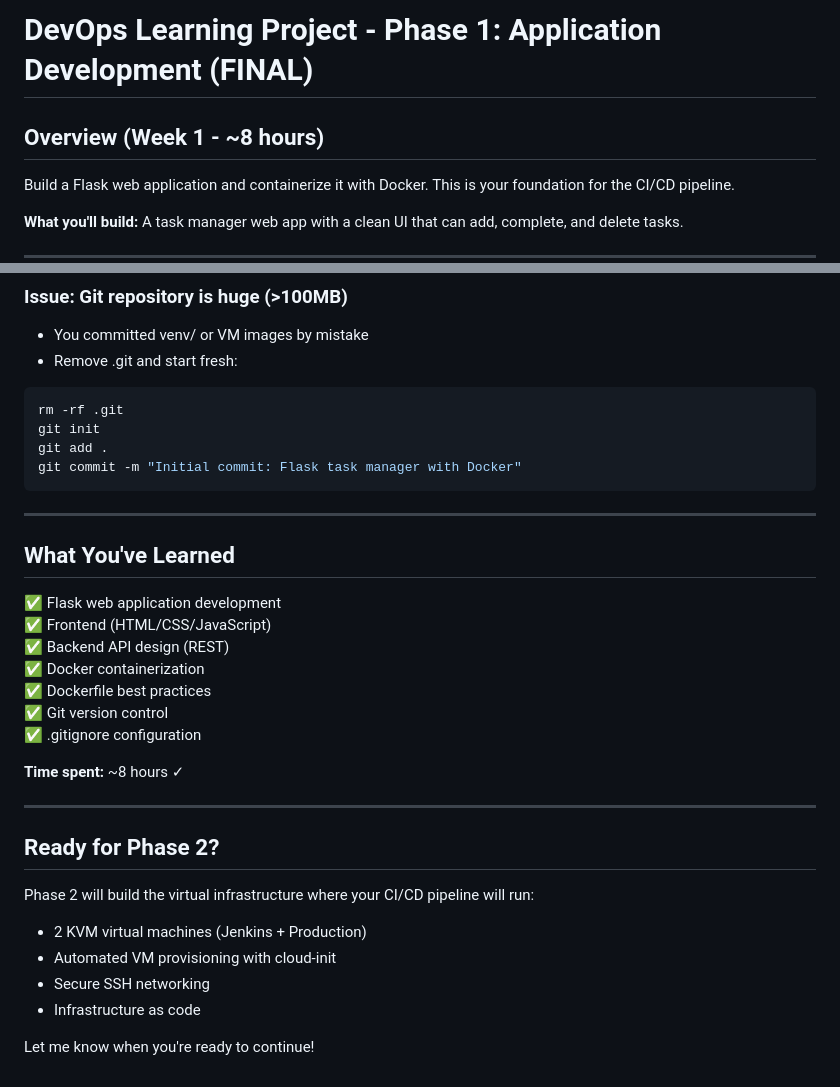
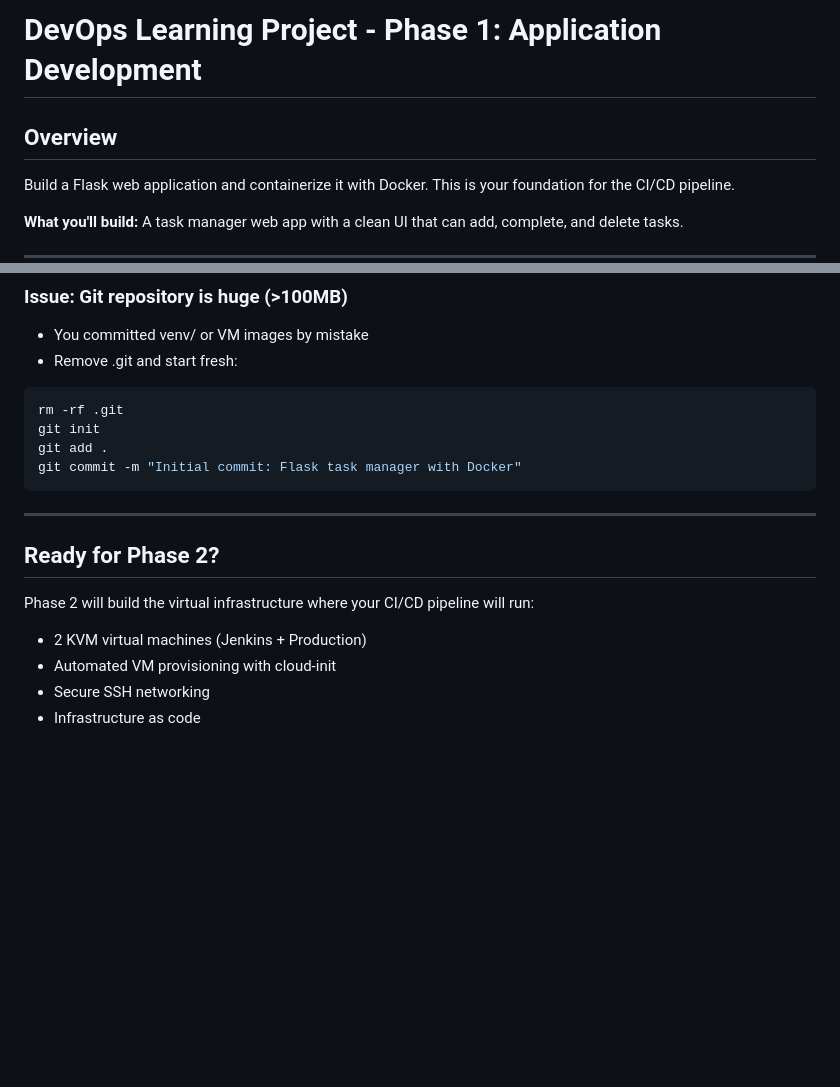
Before and after one commit to Jobdm/devops-cicd-pipeline, a Markdown page: docs/PHASE1.md, 2 parts joined by grey strips. GitHub-like rendering; blank space fills up the shorter version.

```diff
--- a/docs/PHASE1.md
+++ b/docs/PHASE1.md
@@ -1,6 +1,6 @@
-# DevOps Learning Project - Phase 1: Application Development (FINAL)
+# DevOps Learning Project - Phase 1: Application Development
 
-## Overview (Week 1 - ~8 hours)
+## Overview
 
 Build a Flask web application and containerize it with Docker. This is your foundation for the CI/CD pipeline.
 
@@ -798,19 +798,6 @@ git commit -m "Initial commit: Flask task manager with Docker"
 
 ---
 
-## What You've Learned
-
-✅ Flask web application development
-✅ Frontend (HTML/CSS/JavaScript)
-✅ Backend API design (REST)
-✅ Docker containerization
-✅ Dockerfile best practices
-✅ Git version control
-✅ .gitignore configuration
-
-**Time spent:** ~8 hours ✓
-
----
 
 ## Ready for Phase 2?
 
@@ -819,5 +806,3 @@ Phase 2 will build the virtual infrastructure where your CI/CD pipeline will run
 - Automated VM provisioning with cloud-init
 - Secure SSH networking
 - Infrastructure as code
-
-Let me know when you're ready to continue!
```
Also changed, not shown: docs/PHASE2.md (+3 -18 lines), docs/PHASE3.md (+2 -38 lines).
